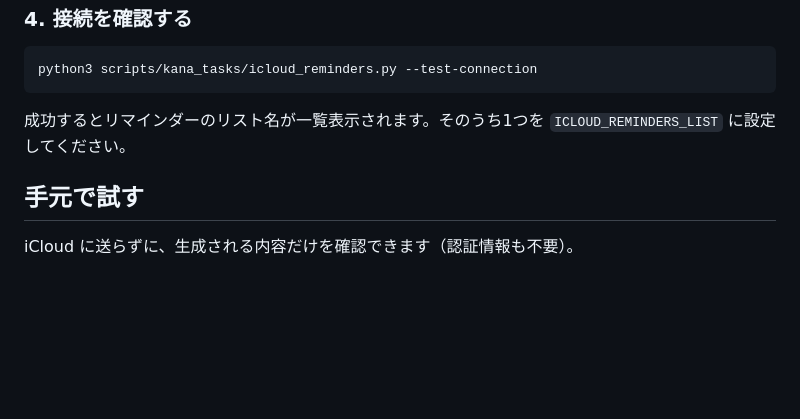
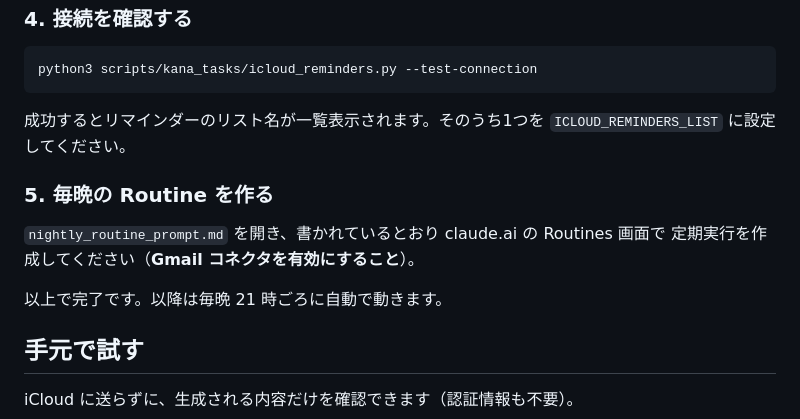
Before and after one commit to norikokagawa/Personal-Makeup-Session-, a Markdown page: scripts/kana_tasks/README.md, the part around the change. Drawn GitHub-style; blank space fills up the shorter version.

```diff
--- a/scripts/kana_tasks/README.md
+++ b/scripts/kana_tasks/README.md
@@ -67,6 +67,13 @@ python3 scripts/kana_tasks/icloud_reminders.py --test-connection
 成功するとリマインダーのリスト名が一覧表示されます。そのうち1つを
 `ICLOUD_REMINDERS_LIST` に設定してください。
 
+### 5. 毎晩の Routine を作る
+
+`nightly_routine_prompt.md` を開き、書かれているとおり claude.ai の Routines 画面で
+定期実行を作成してください（**Gmail コネクタを有効にすること**）。
+
+以上で完了です。以降は毎晩 21 時ごろに自動で動きます。
+
 ## 手元で試す
 
 iCloud に送らずに、生成される内容だけを確認できます（認証情報も不要）。
```
Also changed, not shown: scripts/kana_tasks/nightly_routine_prompt.md (added, +91 -0 lines).
